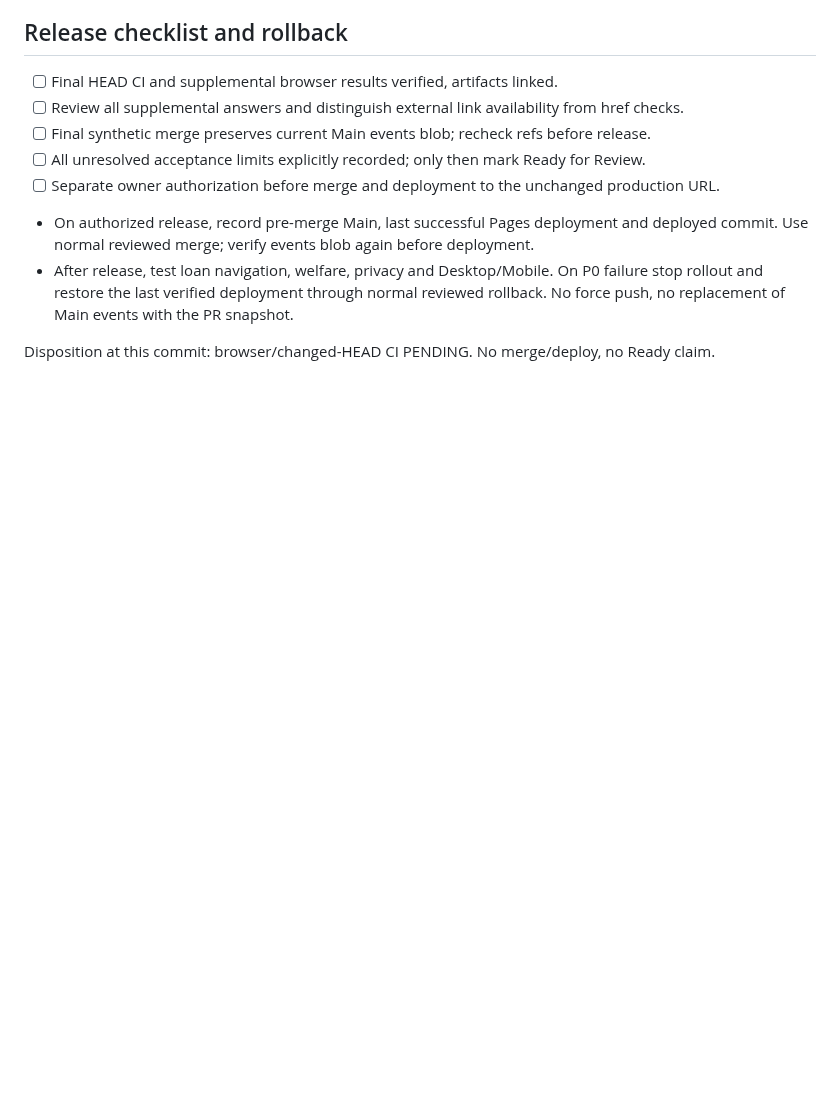
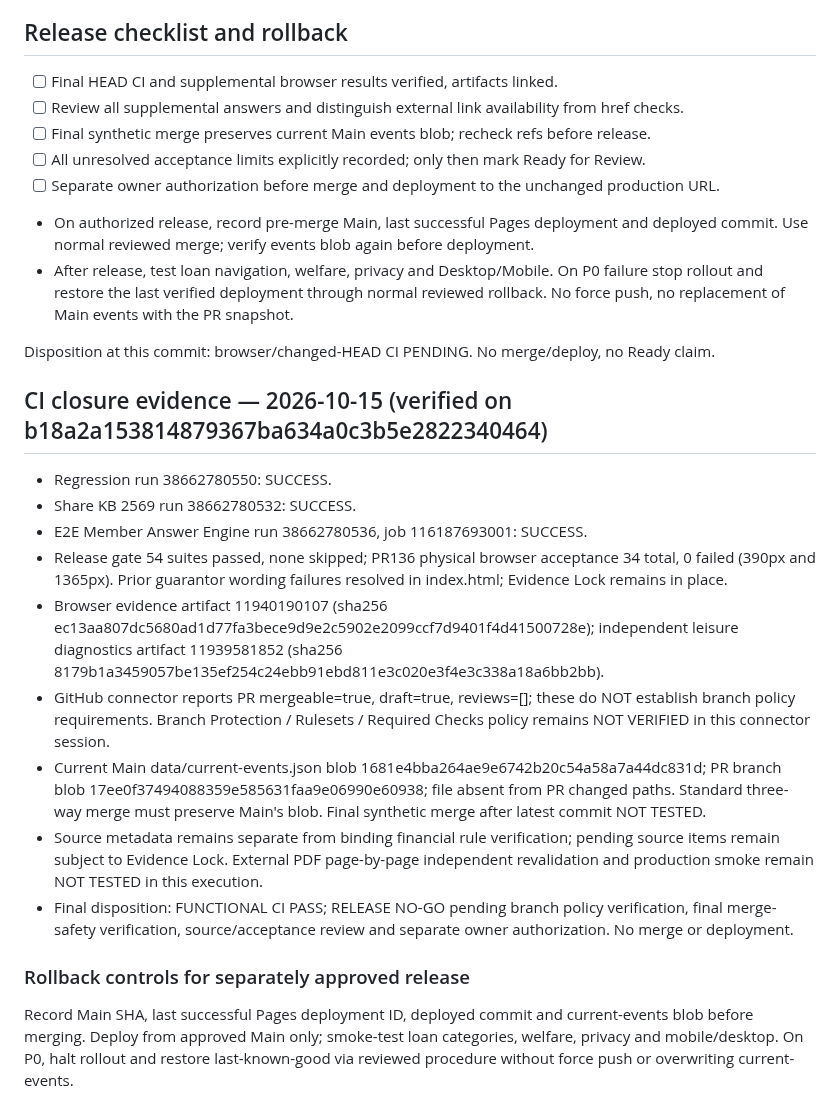
Before and after one commit to sayampreecha-ux/dlasavingcoop-member-assistant, a Markdown page: docs/pr136-final-acceptance-20261015.md, the part around the change. GitHub-like rendering; blank space fills up the shorter version.

Commit message:
docs: record passing PR136 34/34 acceptance and remaining release gates

```diff
--- a/docs/pr136-final-acceptance-20261015.md
+++ b/docs/pr136-final-acceptance-20261015.md
@@ -31,3 +31,17 @@ Before code change, `git merge-tree --write-tree origin/main HEAD` succeeded wit
 - After release, test loan navigation, welfare, privacy and Desktop/Mobile. On P0 failure stop rollout and restore the last verified deployment through normal reviewed rollback. No force push, no replacement of Main events with the PR snapshot.
 
 Disposition at this commit: browser/changed-HEAD CI PENDING. No merge/deploy, no Ready claim.
+
+## CI closure evidence — 2026-10-15 (verified on b18a2a153814879367ba634a0c3b5e2822340464)
+- Regression run 38662780550: SUCCESS.
+- Share KB 2569 run 38662780532: SUCCESS.
+- E2E Member Answer Engine run 38662780536, job 116187693001: SUCCESS.
+- Release gate 54 suites passed, none skipped; PR136 physical browser acceptance 34 total, 0 failed (390px and 1365px). Prior guarantor wording failures resolved in index.html; Evidence Lock remains in place.
+- Browser evidence artifact 11940190107 (sha256 ec13aa807dc5680ad1d77fa3bece9d9e2c5902e2099ccf7d9401f4d41500728e); independent leisure diagnostics artifact 11939581852 (sha256 8179b1a3459057be135ef254c24ebb91ebd811e3c020e3f4e3c338a18a6bb2bb).
+- GitHub connector reports PR mergeable=true, draft=true, reviews=[]; these do NOT establish branch policy requirements. Branch Protection / Rulesets / Required Checks policy remains NOT VERIFIED in this connector session.
+- Current Main data/current-events.json blob 1681e4bba264ae9e6742b20c54a58a7a44dc831d; PR branch blob 17ee0f37494088359e585631faa9e06990e60938; file absent from PR changed paths. Standard three-way merge must preserve Main's blob. Final synthetic merge after latest commit NOT TESTED.
+- Source metadata remains separate from binding financial rule verification; pending source items remain subject to Evidence Lock. External PDF page-by-page independent revalidation and production smoke remain NOT TESTED in this execution.
+- Final disposition: FUNCTIONAL CI PASS; RELEASE NO-GO pending branch policy verification, final merge-safety verification, source/acceptance review and separate owner authorization. No merge or deployment.
+
+### Rollback controls for separately approved release
+Record Main SHA, last successful Pages deployment ID, deployed commit and current-events blob before merging. Deploy from approved Main only; smoke-test loan categories, welfare, privacy and mobile/desktop. On P0, halt rollout and restore last-known-good via reviewed procedure without force push or overwriting current-events.
```
